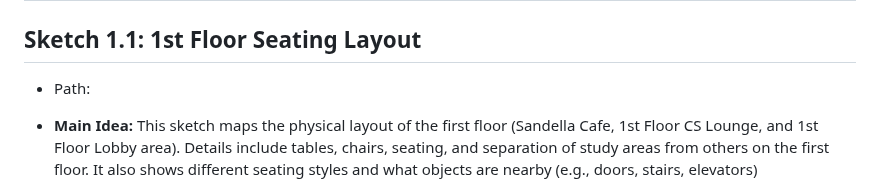
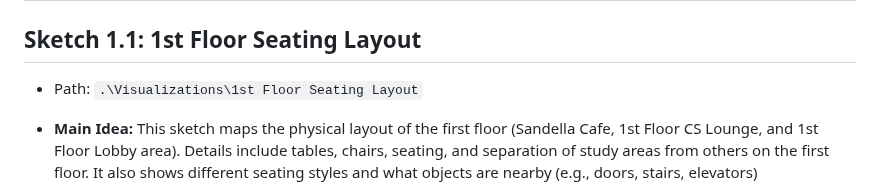
Before and after one commit to microwaves22/Ye-Ng-CS424, a Markdown page: Task_Details.md, the part around the change. Drawn GitHub-style.

Commit message:
first vis done

```diff
--- a/Task_Details.md
+++ b/Task_Details.md
@@ -179,7 +179,7 @@ Deciding how real-world observations became data points required creating a stan
 
 # Task 5: Visualization sketches
 ## Sketch 1.1: 1st Floor Seating Layout
-  - Path:
+  - Path: `.\Visualizations\1st Floor Seating Layout`
 
 * **Main Idea:** This sketch maps the physical layout of the first floor (Sandella Cafe, 1st Floor CS Lounge, and 1st Floor Lobby area). Details include tables, chairs, seating, and separation of study areas from others on the first floor. It also shows different seating styles and what objects are nearby (e.g., doors, stairs, elevators)
 
```
Also changed, not shown: Visualizations/1st Floor Seating Layout.jpeg (added).
